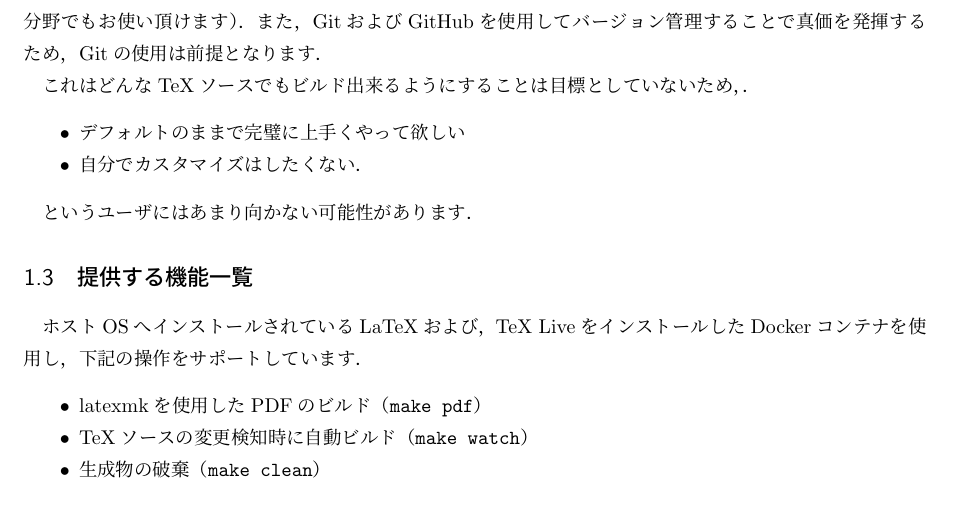
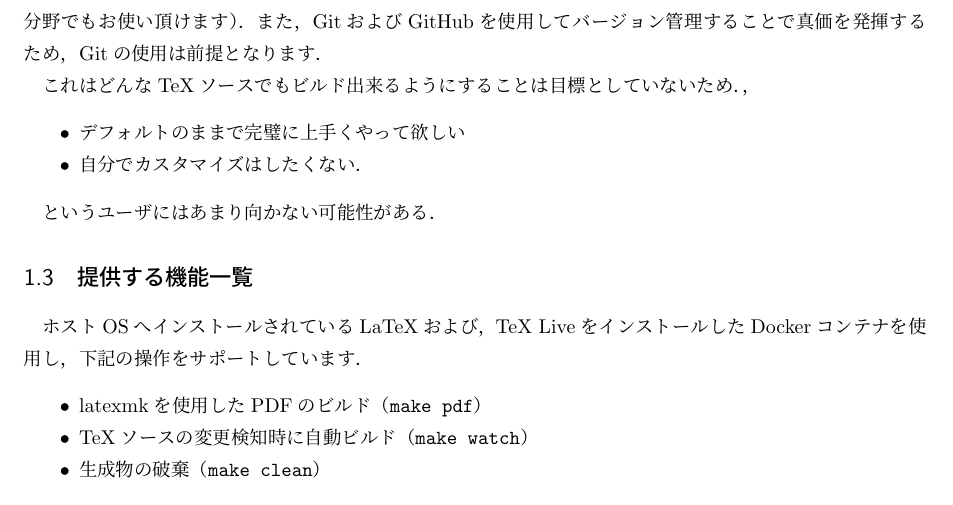
Before and after one commit to being24/latex-template-ja, a LaTeX document (main.tex, which reads sections/abstract.tex): part of page 1 of 8, cut so that both start at the same text. Compiled offline with pLaTeX and dvipdfmx.

Commit message:
テスト

```diff
--- a/sections/abstract.tex
+++ b/sections/abstract.tex
@@ -21,14 +21,14 @@
 また，GitおよびGitHubを使用してバージョン管理することで真価を発揮するため，Gitの使用は前提となります．
 
 
-これはどんなTeXソースでもビルド出来るようにすることは目標としていないため，．
+これはどんなTeXソースでもビルド出来るようにすることは目標としていないため．，
 
 \begin{itemize}
     \item デフォルトのままで完璧に上手くやって欲しい
     \item 自分でカスタマイズはしたくない．
 \end{itemize}
 
-というユーザにはあまり向かない可能性があります．
+というユーザにはあまり向かない可能性がある．
 
 \subsection{提供する機能一覧}
 
```
